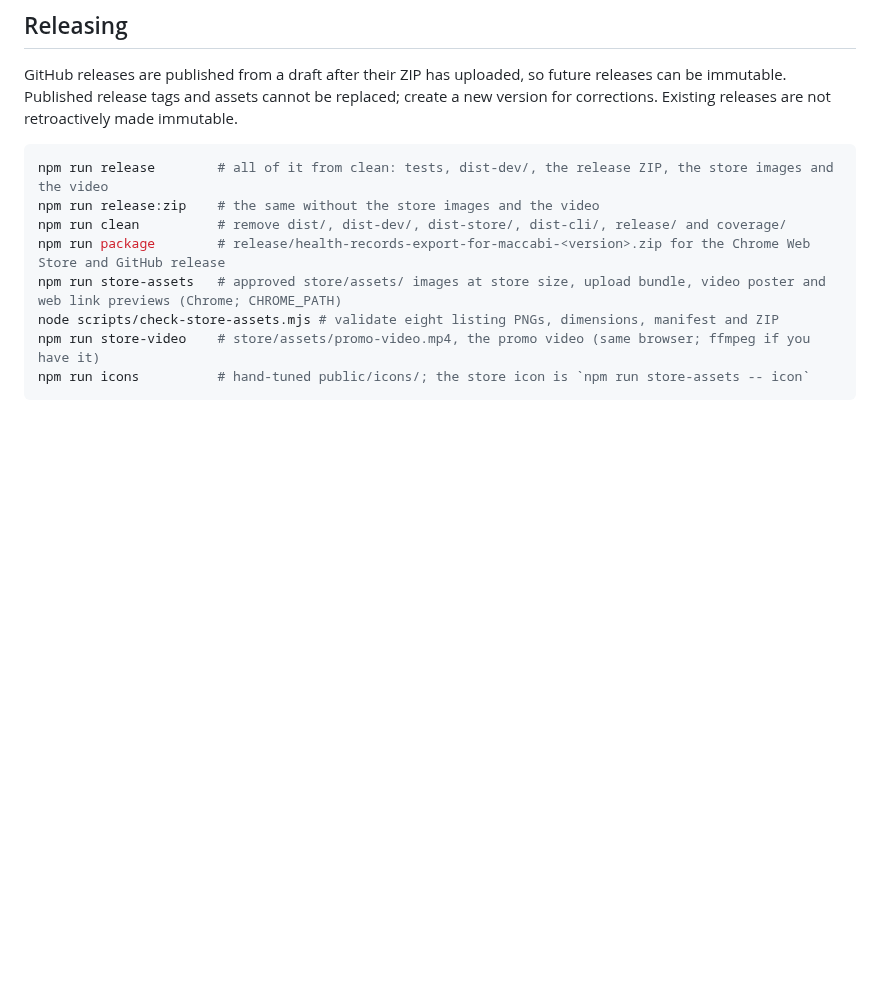
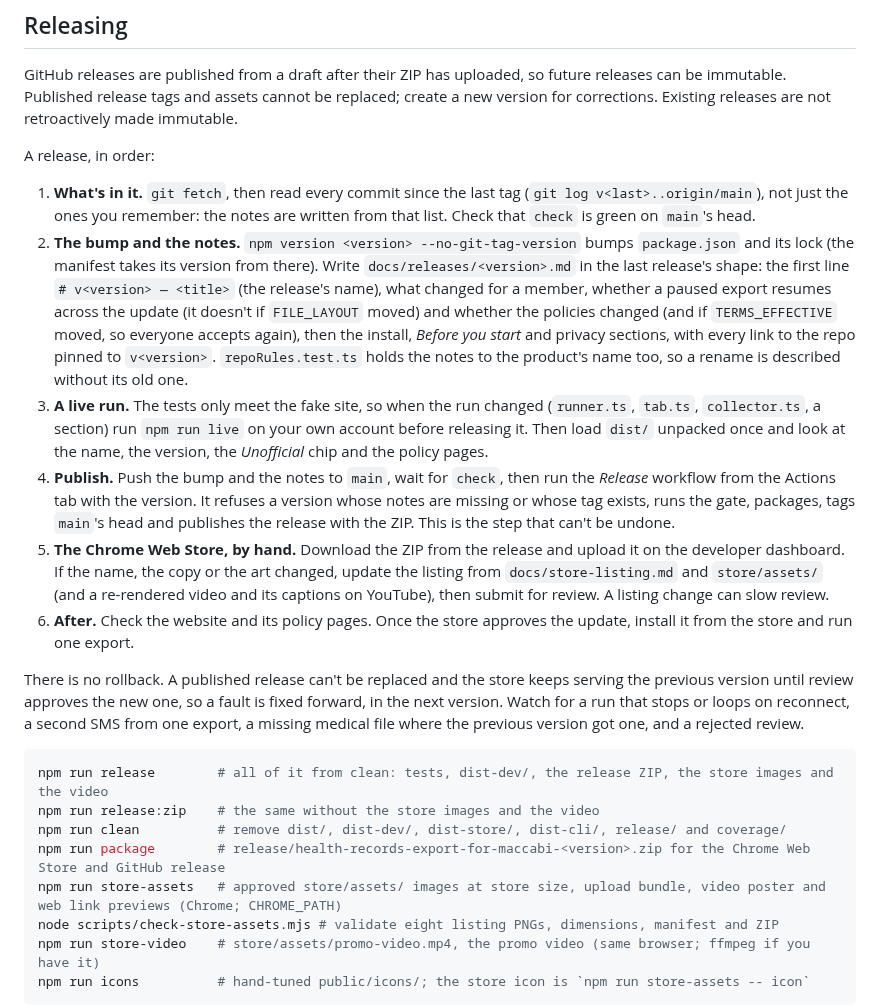
Before and after one commit to RoniRachmani/health-records-export-for-maccabi, a Markdown page: CONTRIBUTING.md, the part around the change. Drawn GitHub-style; blank space fills up the shorter version.

Commit message:
Write the release down as a checklist in CONTRIBUTING.md
Releasing now opens with the six steps in order: read what's in it, the bump
and the notes, a live run when the run changed, the Release workflow, the
Chrome Web Store by hand, and the check after. Then it says there is no
rollback, only a fix in the next version, and what to watch for.

Co-Authored-By: Claude Opus 5.5 <noreply@anthropic.com>

````diff
--- a/CONTRIBUTING.md
+++ b/CONTRIBUTING.md
@@ -264,6 +264,34 @@ GitHub releases are published from a draft after their ZIP has uploaded, so futu
 Published release tags and assets cannot be replaced; create a new version for corrections. Existing releases
 are not retroactively made immutable.
 
+A release, in order:
+
+1. **What's in it.** `git fetch`, then read every commit since the last tag (`git log v<last>..origin/main`), not just
+   the ones you remember: the notes are written from that list. Check that `check` is green on `main`'s head.
+2. **The bump and the notes.** `npm version <version> --no-git-tag-version` bumps `package.json` and its lock (the
+   manifest takes its version from there). Write `docs/releases/<version>.md` in the last release's shape: the first
+   line `# v<version> — <title>` (the release's name), what changed for a member, whether a paused export resumes
+   across the update (it doesn't if `FILE_LAYOUT` moved) and whether the policies changed (and if `TERMS_EFFECTIVE`
+   moved, so everyone accepts again), then the install, *Before you start* and privacy sections, with every link to the
+   repo pinned to `v<version>`. `repoRules.test.ts` holds the notes to the product's name too, so a rename is described
+   without its old one.
+3. **A live run.** The tests only meet the fake site, so when the run changed (`runner.ts`, `tab.ts`, `collector.ts`, a
+   section) run `npm run live` on your own account before releasing it. Then load `dist/` unpacked once and look at
+   the name, the version, the *Unofficial* chip and the policy pages.
+4. **Publish.** Push the bump and the notes to `main`, wait for `check`, then run the *Release* workflow from the
+   Actions tab with the version. It refuses a version whose notes are missing or whose tag exists, runs the gate,
+   packages, tags `main`'s head and publishes the release with the ZIP. This is the step that can't be undone.
+5. **The Chrome Web Store, by hand.** Download the ZIP from the release and upload it on the developer dashboard.
+   If the name, the copy or the art changed, update the listing from `docs/store-listing.md` and `store/assets/` (and
+   a re-rendered video and its captions on YouTube), then submit for review. A listing change can slow review.
+6. **After.** Check the website and its policy pages. Once the store approves the update, install it from the store
+   and run one export.
+
+There is no rollback. A published release can't be replaced and the store keeps serving the previous version until
+review approves the new one, so a fault is fixed forward, in the next version. Watch for a run that stops or loops on
+reconnect, a second SMS from one export, a missing medical file where the previous version got one, and a rejected
+review.
+
 ```sh
 npm run release        # all of it from clean: tests, dist-dev/, the release ZIP, the store images and the video
 npm run release:zip    # the same without the store images and the video
````
